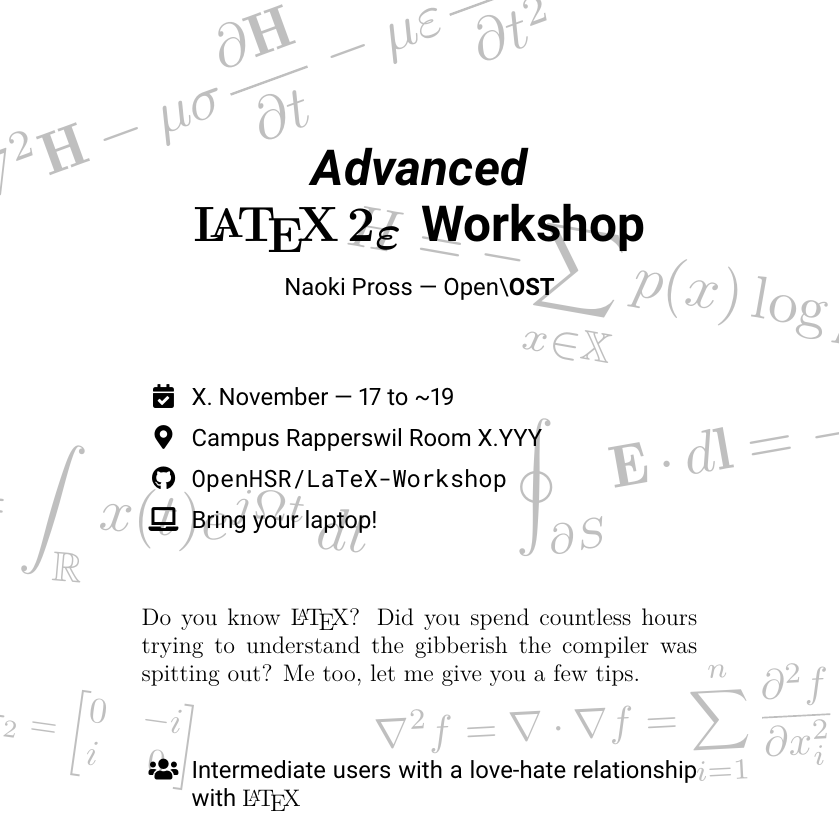
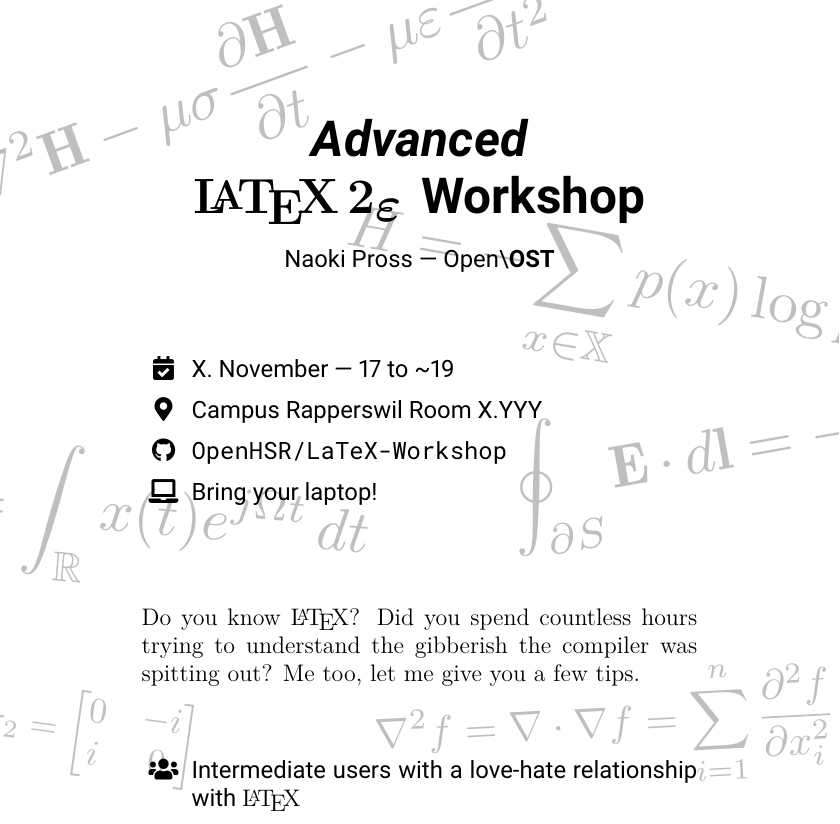
Before and after one commit to openhsr/LaTeX-Workshop, a LaTeX document (flyer/flyer-advanced.tex): part of the page, cut so that both start at the same text. Compiled offline with XeLaTeX.

Commit message:
Fix vertical spacing in advanced flyer

```diff
--- a/flyer/flyer-advanced.tex
+++ b/flyer/flyer-advanced.tex
@@ -104,6 +104,7 @@
   \end{tikzpicture}
 
   % Content
+  \vspace{-5mm}
 
   \begin{center}
     {\Huge\bfseries\sffamily\itshape {Advanced}} \\[3mm]
@@ -122,7 +123,7 @@
     \item[\faIcon{laptop}] Bring your laptop!
   \end{itemize}
 
-  \vspace{10mm}
+  \vspace{15mm}
 
   {\rmfamily\noindent
     Do you know \LaTeX{}? Did you spend countless hours trying to understand the gibberish the compiler was spitting out? Me too, let me give you a few tips.
```
Also changed, not shown: 2 other files.
